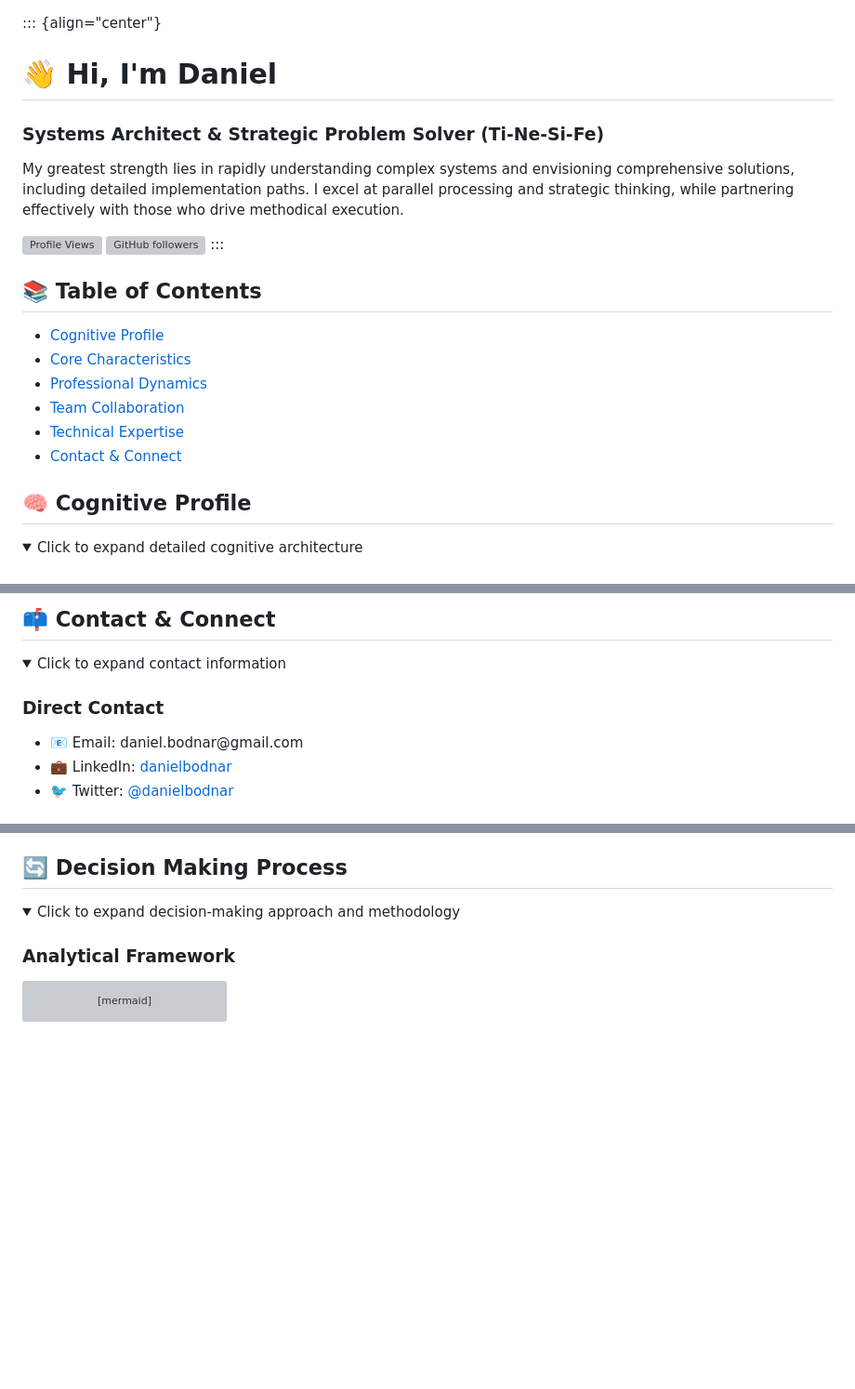
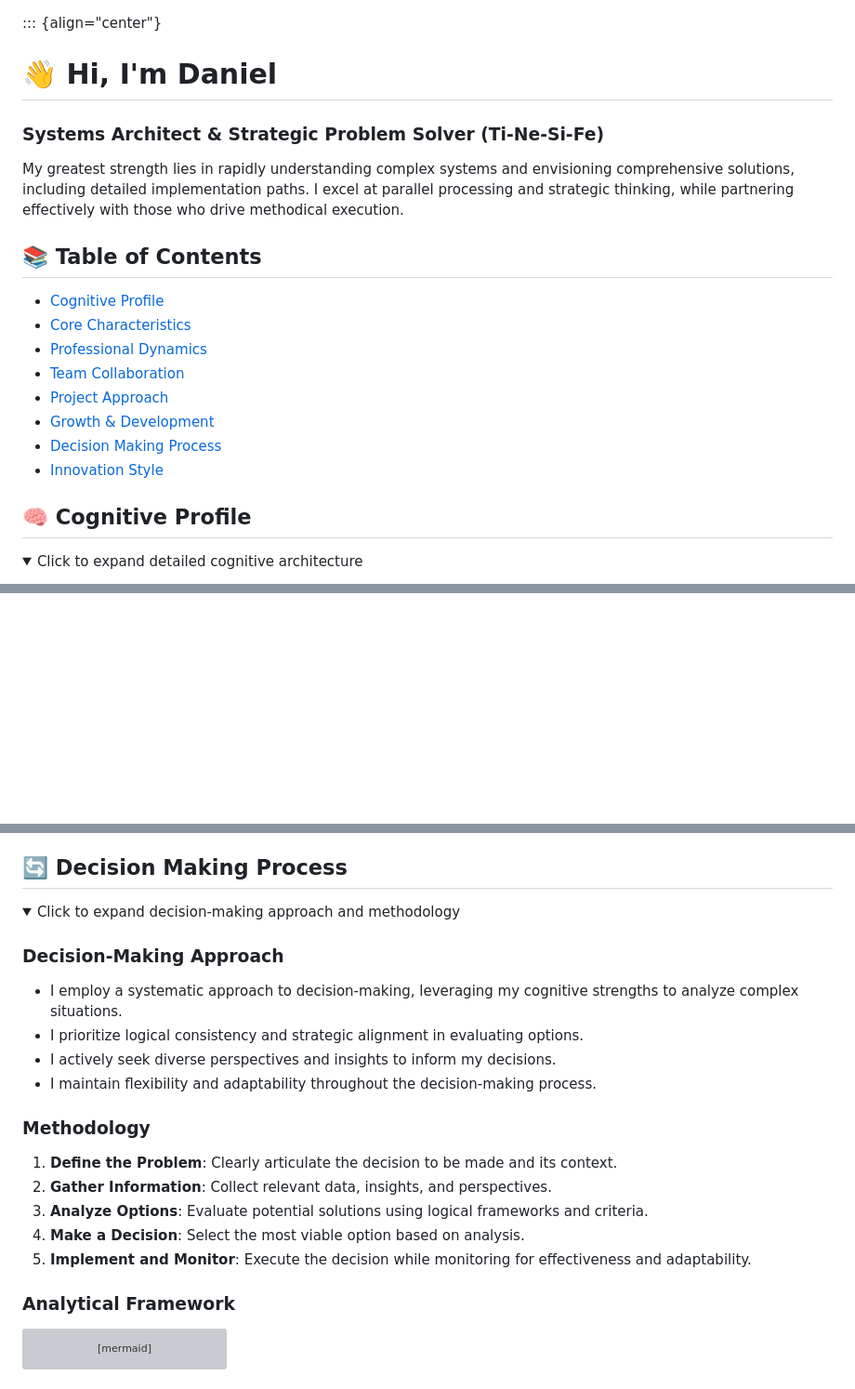
Before and after one commit to danielbodnar/danielbodnar.old, a Markdown page: danielbodnar.md, 3 parts joined by grey strips. Shown at 93% size. Drawn GitHub-style; folded sections open; blank space fills up the shorter version; grey boxes are pictures that could not be loaded.

```diff
--- a/danielbodnar.md
+++ b/danielbodnar.md
@@ -1,4 +1,5 @@
 ::: {align="center"}
+
 # 👋 Hi, I'm Daniel
 
 ### Systems Architect & Strategic Problem Solver (Ti-Ne-Si-Fe)
@@ -6,17 +7,16 @@
 <p>My greatest strength lies in rapidly understanding complex systems and envisioning comprehensive solutions, including detailed implementation paths.
 I excel at parallel processing and strategic thinking, while partnering effectively with those who drive methodical execution.</p>
 
-[![Profile Views][]][1] [![GitHub followers]][1]
-:::
-
 ## 📚 Table of Contents
 
--   [Cognitive Profile]
--   [Core Characteristics]
--   [Professional Dynamics]
--   [Team Collaboration]
--   [Technical Expertise]
--   [Contact & Connect]
+- [Cognitive Profile](#-cognitive-profile)
+- [Core Characteristics](#-core-characteristics)
+- [Professional Dynamics](#-professional-dynamics)
+- [Team Collaboration](#-team-collaboration)
+- [Project Approach](#-project-approach)
+- [Growth & Development](#-growth--development)
+- [Decision Making Process](#-decision-making-process)
+- [Innovation Style](#-innovation-style)
 
 ## 🧠 Cognitive Profile
 
@@ -247,16 +41,0 @@ graph LR
-</p>
-
-</details>
-
-## 📫 Contact & Connect
-
-<details>
-
-<summary>Click to expand contact information</summary>
-
-### Direct Contact
-
--   📧 Email: daniel.bodnar\@gmail.com
--   💼 LinkedIn: [danielbodnar]
--   🐦 Twitter: [\@danielbodnar]
-
@@ -301,2 +246,18 @@ graph LR
 
 <summary>Click to expand decision-making approach and methodology</summary>
+
+### Decision-Making Approach
+
+- I employ a systematic approach to decision-making, leveraging my cognitive strengths to analyze complex situations.
+- I prioritize logical consistency and strategic alignment in evaluating options.
+- I actively seek diverse perspectives and insights to inform my decisions.
+- I maintain flexibility and adaptability throughout the decision-making process.
+
+### Methodology
+
+1. **Define the Problem**: Clearly articulate the decision to be made and its context.
+2. **Gather Information**: Collect relevant data, insights, and perspectives.
+3. **Analyze Options**: Evaluate potential solutions using logical frameworks and criteria.
+4. **Make a Decision**: Select the most viable option based on analysis.
+5. **Implement and Monitor**: Execute the decision while monitoring for effectiveness and adaptability.
+
```
Also changed, not shown: other parts of danielbodnar.md (+227 -278 lines), resume2.md (+13 -4 lines).
